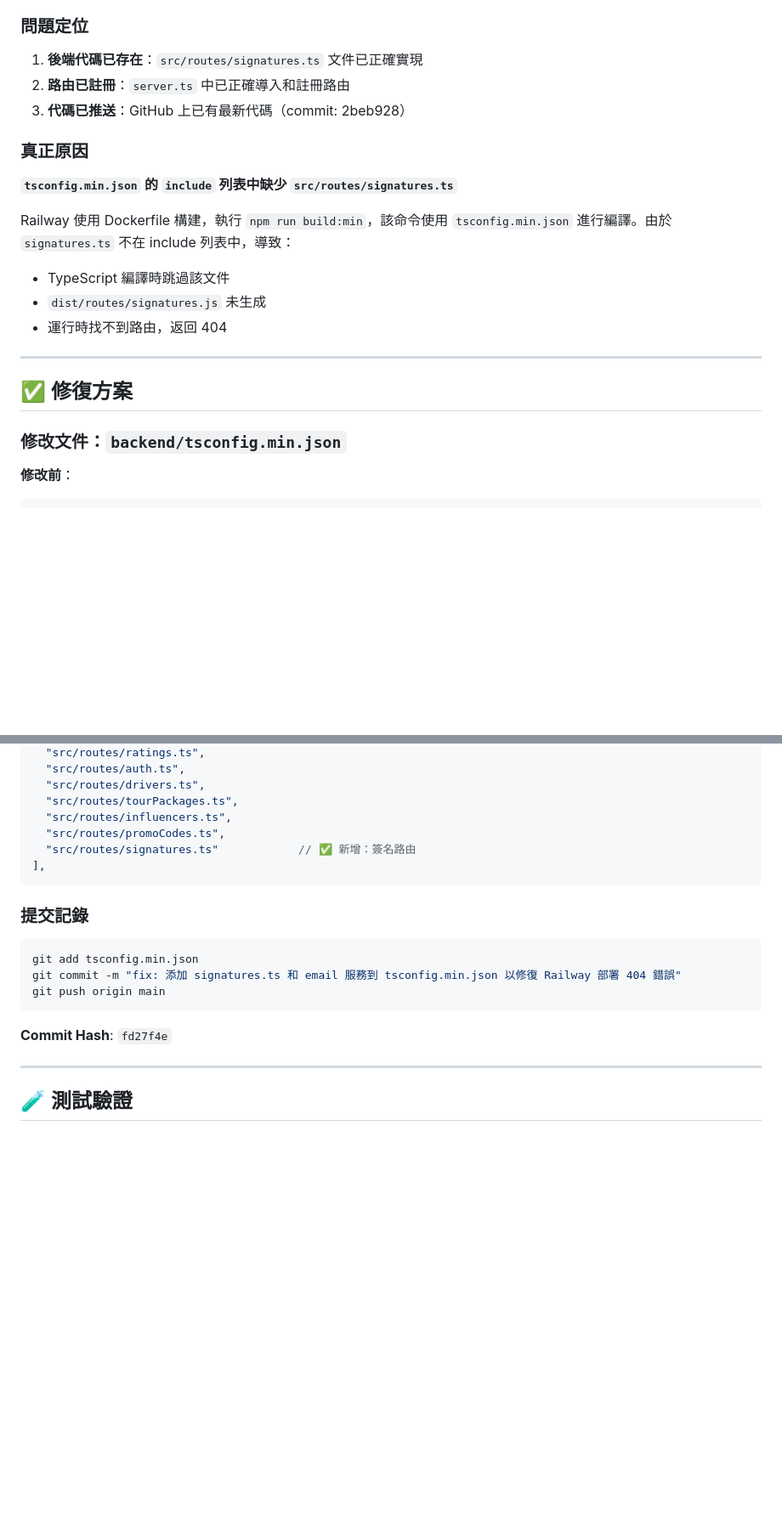
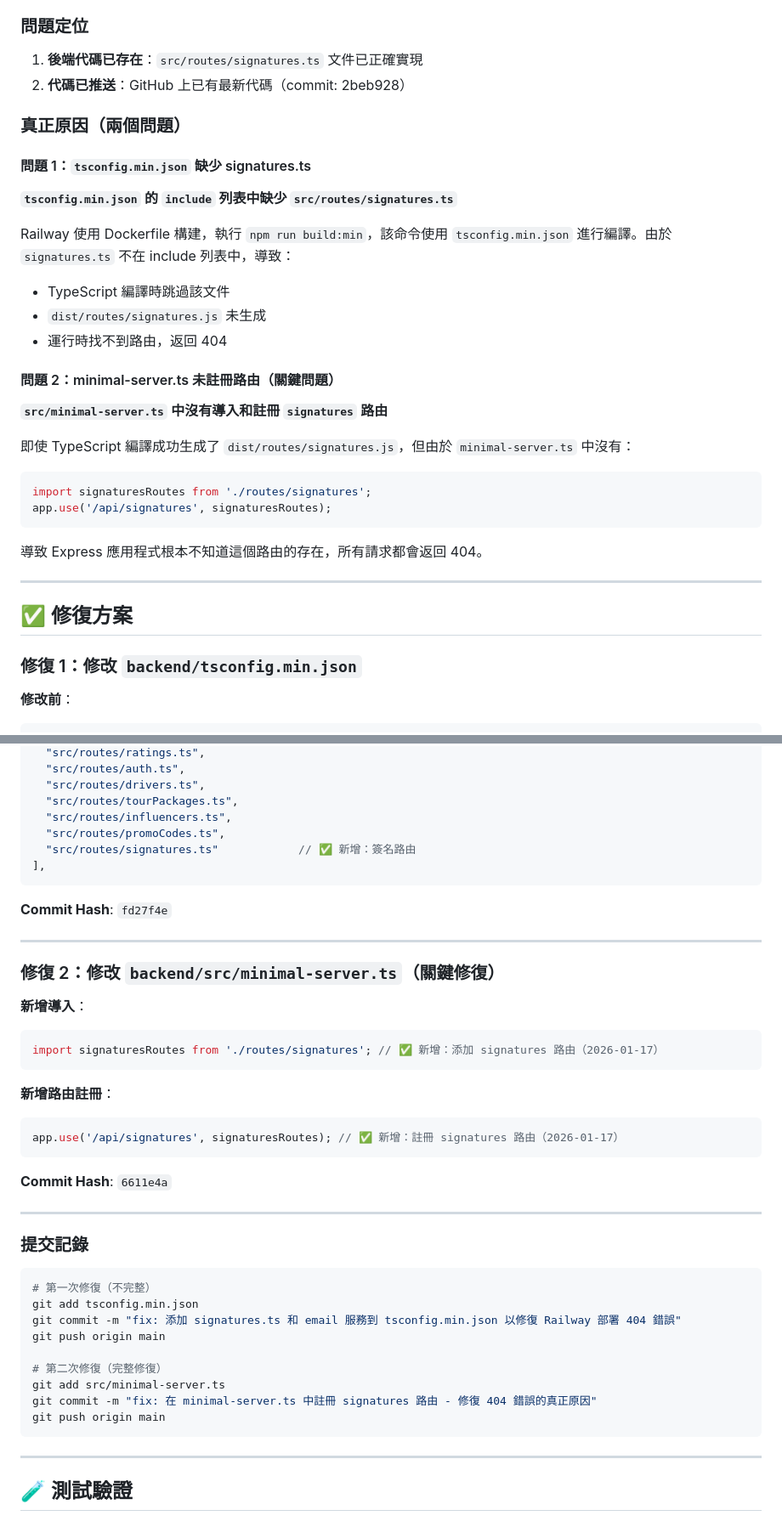
Before and after one commit to easonliu0203/relaygo-backend, a Markdown page: BALANCE_PAYMENT_SIGNATURE_FIX.md, 2 parts joined by grey strips. Shown at 85% size. GitHub-like rendering; blank space fills up the shorter version.

Commit message:
docs: 更新修復報告，說明真正的根本原因是 minimal-server.ts 未註冊路由

````diff
--- a/BALANCE_PAYMENT_SIGNATURE_FIX.md
+++ b/BALANCE_PAYMENT_SIGNATURE_FIX.md
@@ -30,10 +30,11 @@ upstreamAddress: http://[fd12:c8e0:646e:1:9000:1e:d1a:2ad1]:8080
 
 ### 問題定位
 1. **後端代碼已存在**：`src/routes/signatures.ts` 文件已正確實現
-2. **路由已註冊**：`server.ts` 中已正確導入和註冊路由
-3. **代碼已推送**：GitHub 上已有最新代碼（commit: 2beb928）
+2. **代碼已推送**：GitHub 上已有最新代碼（commit: 2beb928）
 
-### 真正原因
+### 真正原因（兩個問題）
+
+#### 問題 1：`tsconfig.min.json` 缺少 signatures.ts
 **`tsconfig.min.json` 的 `include` 列表中缺少 `src/routes/signatures.ts`**
 
 Railway 使用 Dockerfile 構建，執行 `npm run build:min`，該命令使用 `tsconfig.min.json` 進行編譯。由於 `signatures.ts` 不在 include 列表中，導致：
@@ -41,11 +42,22 @@ Railway 使用 Dockerfile 構建，執行 `npm run build:min`，該命令使用
 - `dist/routes/signatures.js` 未生成
 - 運行時找不到路由，返回 404
 
+#### 問題 2：minimal-server.ts 未註冊路由（關鍵問題）
+**`src/minimal-server.ts` 中沒有導入和註冊 `signatures` 路由**
+
+即使 TypeScript 編譯成功生成了 `dist/routes/signatures.js`，但由於 `minimal-server.ts` 中沒有：
+```typescript
+import signaturesRoutes from './routes/signatures';
+app.use('/api/signatures', signaturesRoutes);
+```
+
+導致 Express 應用程式根本不知道這個路由的存在，所有請求都會返回 404。
+
 ---
 
 ## ✅ 修復方案
 
-### 修改文件：`backend/tsconfig.min.json`
+### 修復 1：修改 `backend/tsconfig.min.json`
 
 **修改前**：
 ```json
@@ -97,14 +109,38 @@ Railway 使用 Dockerfile 構建，執行 `npm run build:min`，該命令使用
 ],
 ```
 
+**Commit Hash**: `fd27f4e`
+
+---
+
+### 修復 2：修改 `backend/src/minimal-server.ts`（關鍵修復）
+
+**新增導入**：
+```typescript
+import signaturesRoutes from './routes/signatures'; // ✅ 新增：添加 signatures 路由（2026-01-17）
+```
+
+**新增路由註冊**：
+```typescript
+app.use('/api/signatures', signaturesRoutes); // ✅ 新增：註冊 signatures 路由（2026-01-17）
+```
+
+**Commit Hash**: `6611e4a`
+
+---
+
 ### 提交記錄
 ```bash
+# 第一次修復（不完整）
 git add tsconfig.min.json
 git commit -m "fix: 添加 signatures.ts 和 email 服務到 tsconfig.min.json 以修復 Railway 部署 404 錯誤"
 git push origin main
+
+# 第二次修復（完整修復）
+git add src/minimal-server.ts
+git commit -m "fix: 在 minimal-server.ts 中註冊 signatures 路由 - 修復 404 錯誤的真正原因"
+git push origin main
 ```
-
-**Commit Hash**: `fd27f4e`
 
 ---
 
````
